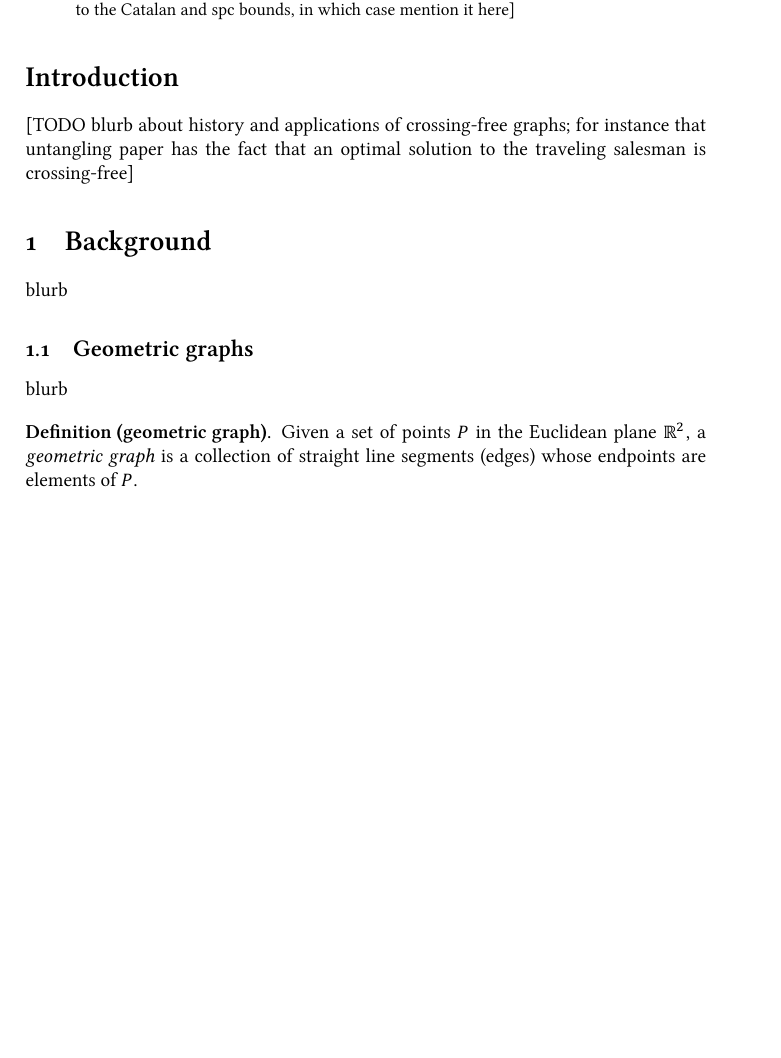
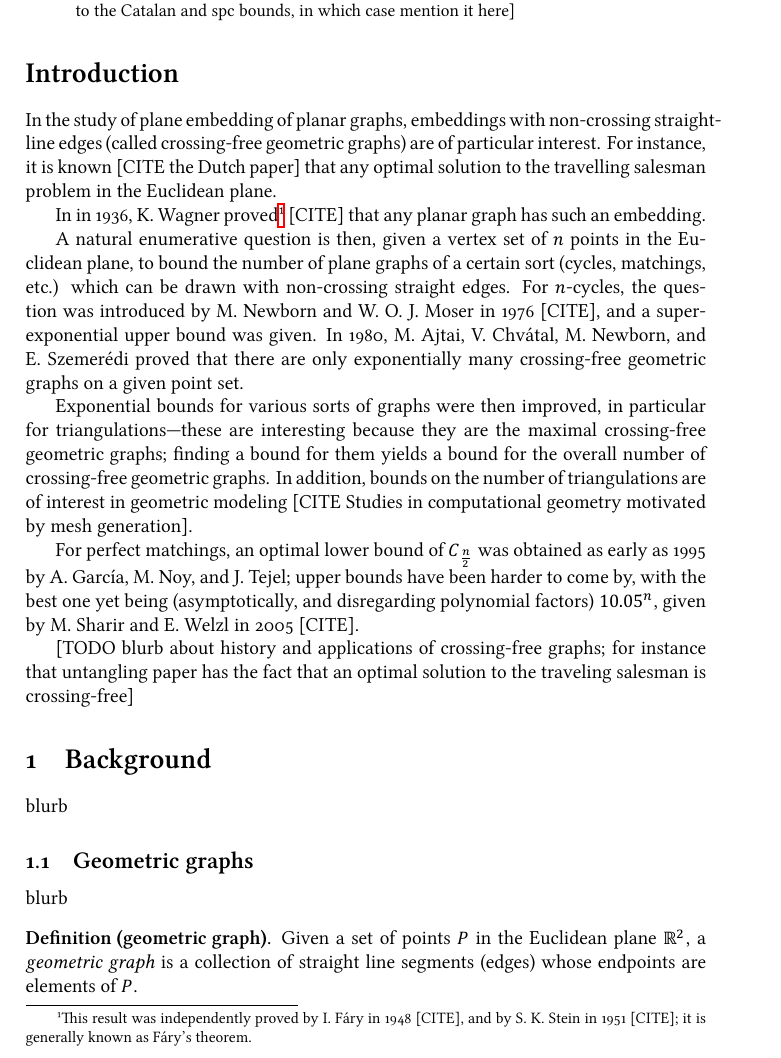
Before and after one commit to eggrobin/On-the-number-of-crossing-free-perfect-matchings-with-designated-left-and-right-endpoints, a LaTeX document (crossing-free-perfect-matchings.tex): part of page 1 of 9, cut so that both start at the same text, the shorter picture padded with empty space. The pictures show the PDF file crossing-free-perfect-matchings.pdf that the author committed with the source.

Commit message:
an attempt at an introduction

```diff
--- a/crossing-free-perfect-matchings.tex
+++ b/crossing-free-perfect-matchings.tex
@@ -36,6 +36,33 @@ bounds, in which case mention it here]
 \end{abstract}
 
 \section*{Introduction}
+In the study of plane embedding of planar graphs, embeddings with non-crossing straight-line edges (called crossing-free
+geometric graphs) are of particular
+interest.
+For instance, it is known [CITE the Dutch paper] that any optimal solution to the travelling salesman problem in the
+Euclidean plane.
+
+In in 1936, K.~Wagner proved\footnote{This result was independently proved by I.~Fáry in 1948 [CITE], and by
+S.~K.~Stein in 1951 [CITE]; it is generally known as Fáry's theorem.} [CITE] that any planar graph has such an
+embedding.
+
+A natural enumerative question is then, given a vertex set of $n$ points in the Euclidean plane,
+to bound the number of plane graphs of a certain sort (cycles, matchings, etc.) which can be
+drawn with non-crossing straight edges.
+For $n$-cycles, the question was introduced by M.~Newborn and W.~O.~J.~Moser in 1976 [CITE], and a super-exponential
+upper bound was given.
+In 1980, M.~Ajtai, V.~Chvátal, M.~Newborn, and E.~Szemerédi proved that there are only exponentially many
+crossing-free geometric graphs on a given point set.
+
+Exponential bounds for various sorts of graphs were then improved, in particular for triangulations---these are
+interesting because they are the maximal crossing-free geometric graphs; finding a bound for them yields a bound
+for the overall number of crossing-free geometric graphs. In addition, bounds on the number of triangulations
+are of interest in geometric modeling [CITE Studies in computational geometry motivated by mesh generation].
+
+For perfect matchings, an optimal lower bound of $C_{\frac n 2}$ was obtained as early as 1995 by A.~García,
+M.~Noy, and J.~Tejel; upper bounds have been harder to come by, with the best one yet being (asymptotically,
+and disregarding polynomial factors) $10.05^n$, given by M.~Sharir and E.~Welzl in 2005 [CITE].
+
 [TODO blurb about history and applications of crossing-free graphs; for instance
 that untangling paper has the fact that an optimal solution to the traveling salesman
 is crossing-free]
```
Also changed, not shown: crossing-free-perfect-matchings.pdf, crossing-free-perfect-matchings.tex (4 more changed lines).
